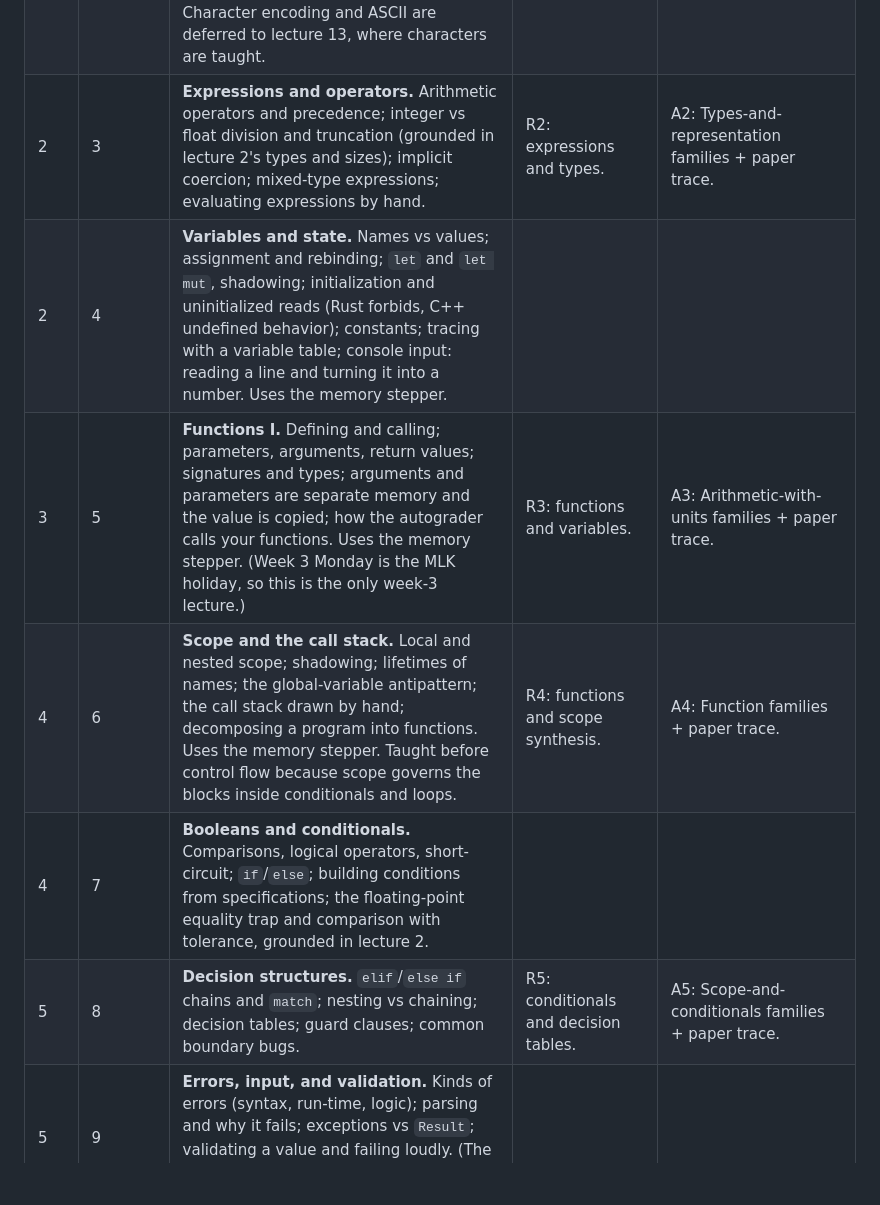
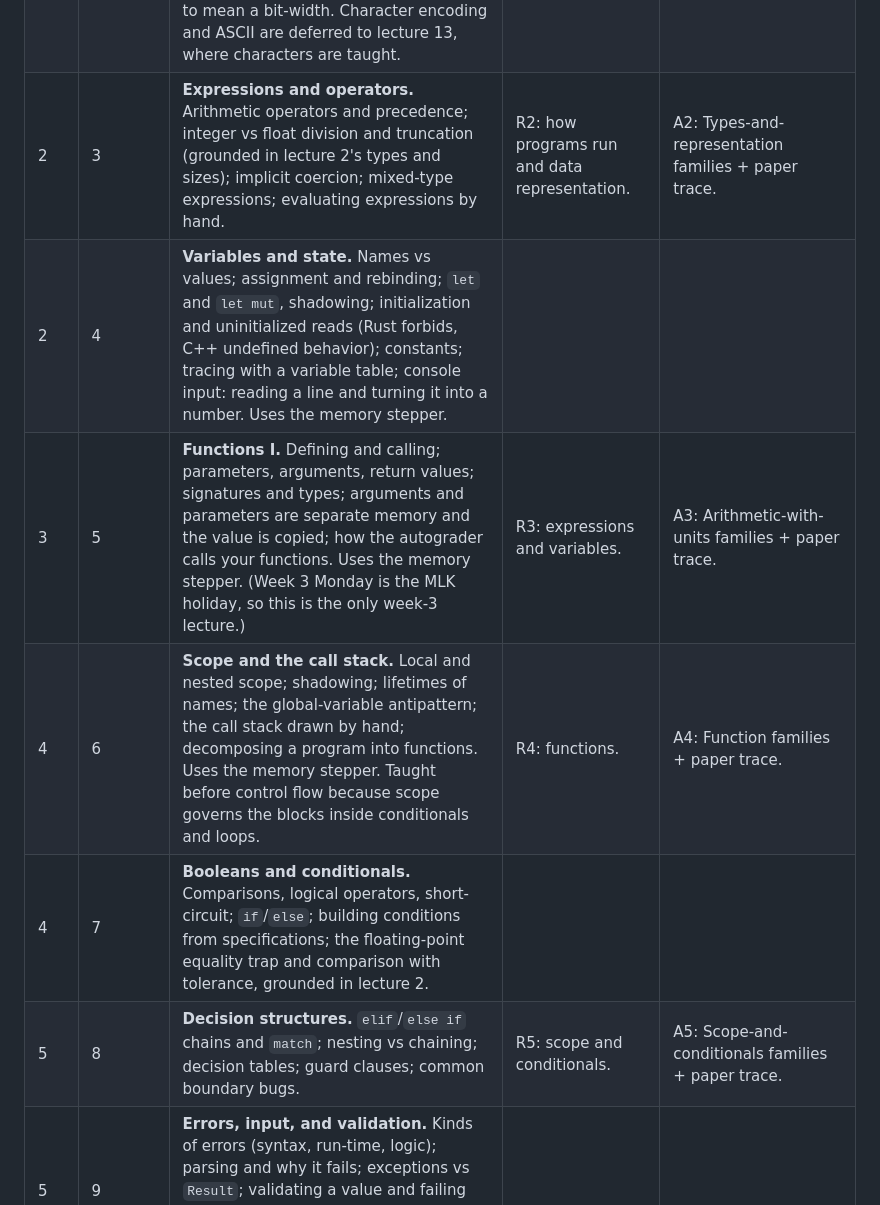
Before and after one commit to adulbrich/engr103, a Markdown page: VISION.md, the part around one of its changes. GitHub-like rendering; blank space fills up the shorter version.

```diff
--- a/VISION.md
+++ b/VISION.md
@@ -1041,12 +1041,12 @@ teaches its concept).
 |---|---|---|---|---|
 | 1 | 1 | **How programs run.** Computation and algorithms; source code, interpreters (Python) and compilers (Rust); running a program; printing results; errors as messages, not verdicts; the systematic debugging method and the modeling-versus-analysis distinction, both introduced here and threaded all term; the two-language philosophy and the language ladder. (This lecture, and perhaps lecture 2, get a full in-class walkthrough; the rest are read before class.) | R1 (ungraded): environment, terminal, editor, the `check` harness, hello in both languages. | A1: setup, toolchains, hello in both languages. |
 | 1 | 2 | **Data representation and memory.** Values (integers, floats, booleans, strings) and their types; static vs dynamic typing; binary and decimal; bits and bytes; memory as addressable boxes; type sizes; Python's arbitrary-precision `int` vs Rust's fixed `i32`/`f64`, and what the numbers in `i32`/`f64` mean. Taught with the interactive binary/bits visualizer and a memory-box diagram, before any type name is used to mean a bit-width. Character encoding and ASCII are deferred to lecture 13, where characters are taught. | | |
-| 2 | 3 | **Expressions and operators.** Arithmetic operators and precedence; integer vs float division and truncation (grounded in lecture 2's types and sizes); implicit coercion; mixed-type expressions; evaluating expressions by hand. | R2: expressions and types. | A2: Types-and-representation families + paper trace. |
+| 2 | 3 | **Expressions and operators.** Arithmetic operators and precedence; integer vs float division and truncation (grounded in lecture 2's types and sizes); implicit coercion; mixed-type expressions; evaluating expressions by hand. | R2: how programs run and data representation. | A2: Types-and-representation families + paper trace. |
 | 2 | 4 | **Variables and state.** Names vs values; assignment and rebinding; `let` and `let mut`, shadowing; initialization and uninitialized reads (Rust forbids, C++ undefined behavior); constants; tracing with a variable table; console input: reading a line and turning it into a number. Uses the memory stepper. | | |
-| 3 | 5 | **Functions I.** Defining and calling; parameters, arguments, return values; signatures and types; arguments and parameters are separate memory and the value is copied; how the autograder calls your functions. Uses the memory stepper. (Week 3 Monday is the MLK holiday, so this is the only week-3 lecture.) | R3: functions and variables. | A3: Arithmetic-with-units families + paper trace. |
-| 4 | 6 | **Scope and the call stack.** Local and nested scope; shadowing; lifetimes of names; the global-variable antipattern; the call stack drawn by hand; decomposing a program into functions. Uses the memory stepper. Taught before control flow because scope governs the blocks inside conditionals and loops. | R4: functions and scope synthesis. | A4: Function families + paper trace. |
+| 3 | 5 | **Functions I.** Defining and calling; parameters, arguments, return values; signatures and types; arguments and parameters are separate memory and the value is copied; how the autograder calls your functions. Uses the memory stepper. (Week 3 Monday is the MLK holiday, so this is the only week-3 lecture.) | R3: expressions and variables. | A3: Arithmetic-with-units families + paper trace. |
+| 4 | 6 | **Scope and the call stack.** Local and nested scope; shadowing; lifetimes of names; the global-variable antipattern; the call stack drawn by hand; decomposing a program into functions. Uses the memory stepper. Taught before control flow because scope governs the blocks inside conditionals and loops. | R4: functions. | A4: Function families + paper trace. |
 | 4 | 7 | **Booleans and conditionals.** Comparisons, logical operators, short-circuit; `if`/`else`; building conditions from specifications; the floating-point equality trap and comparison with tolerance, grounded in lecture 2. | | |
-| 5 | 8 | **Decision structures.** `elif`/`else if` chains and `match`; nesting vs chaining; decision tables; guard clauses; common boundary bugs. | R5: conditionals and decision tables. | A5: Scope-and-conditionals families + paper trace. |
+| 5 | 8 | **Decision structures.** `elif`/`else if` chains and `match`; nesting vs chaining; decision tables; guard clauses; common boundary bugs. | R5: scope and conditionals. | A5: Scope-and-conditionals families + paper trace. |
 | 5 | 9 | **Errors, input, and validation.** Kinds of errors (syntax, run-time, logic); parsing and why it fails; exceptions vs `Result`; validating a value and failing loudly. (The loop-based validate-until-correct pattern is deferred to lecture 12.) | | |
 | 6 | 10 | **Testing.** Test cases from a specification; boundary and error cases; assertions and test functions in both languages; consolidates the spec-to-tests skill practiced since week 3. | R6: decision tables and errors (from week 5). | A6: decision-table and validation families + paper trace. |
 | 6 | | **Midterm**, multiple choice on paper during the second lecture slot, covering everything taught so far (lectures 1 to 10; no loops). | | |
```
Also changed, not shown: other parts of VISION.md (+3 -3 lines).
